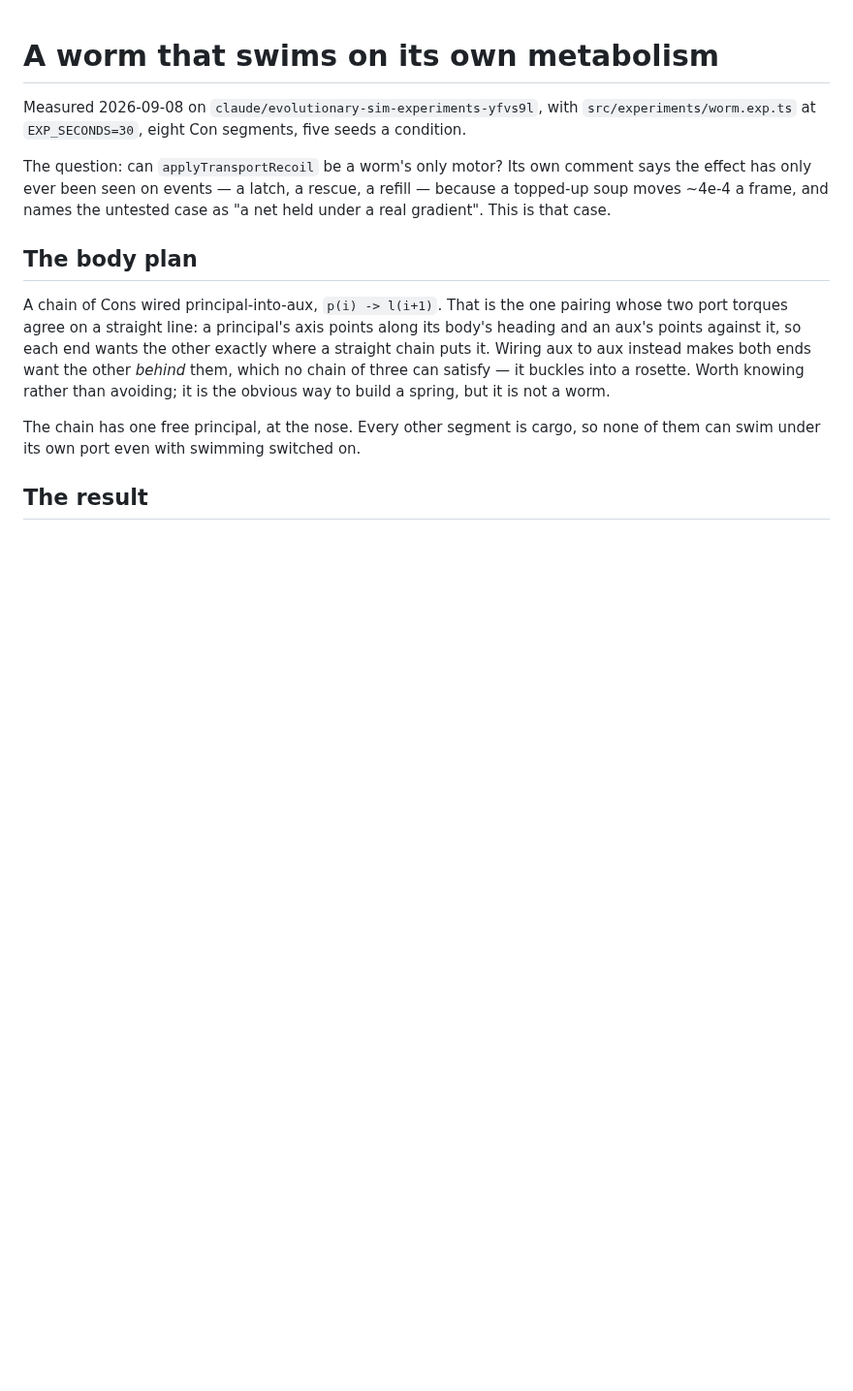
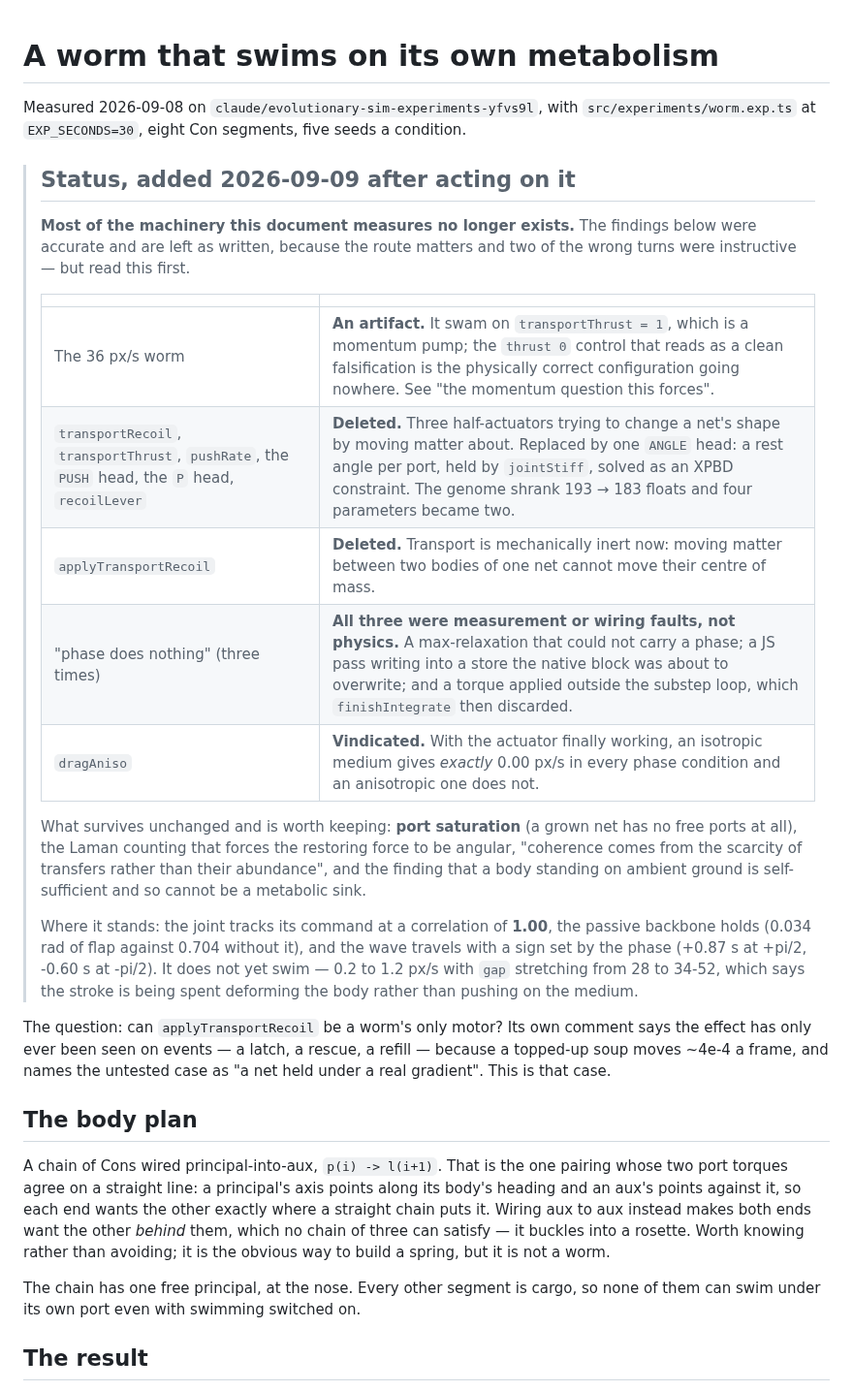
Before and after one commit to wobblybits/petri, a Markdown page: docs/transport-worm.md, the part around the change. Shown at 97% size. Rendered like a GitHub page; blank space fills up the shorter version.

Commit message:
Head the worm document with what has since been deleted.
It measures three mechanisms that no longer exist and leads with a 36 px/s
result we have since shown was a momentum pump. This codebase's own rule is
that a contradicting pair is worse than no comment, and the audit document
already has the pattern for this: a status block at the top, findings left as
written underneath.

Records which claims are artifacts, which machinery went and what replaced it,
that all three 'phase does nothing' results were measurement or wiring faults
rather than physics, and which findings survive intact — port saturation, the
Laman counting, coherence from scarce transfers, and the self-sufficient body
on ambient ground.

Co-Authored-By: Claude Opus 5 <noreply@anthropic.com>
Claude-Session: https://claude.ai/code/session_017t6u6JLDKGXLbAgMHFjtUZ

```diff
--- a/docs/transport-worm.md
+++ b/docs/transport-worm.md
@@ -3,6 +3,33 @@
 Measured 2026-09-08 on `claude/evolutionary-sim-experiments-yfvs9l`, with
 `src/experiments/worm.exp.ts` at `EXP_SECONDS=30`, eight Con segments, five
 seeds a condition.
+
+> ## Status, added 2026-09-09 after acting on it
+>
+> **Most of the machinery this document measures no longer exists.** The
+> findings below were accurate and are left as written, because the route
+> matters and two of the wrong turns were instructive — but read this first.
+>
+> | | |
+> |---|---|
+> | The 36 px/s worm | **An artifact.** It swam on `transportThrust = 1`, which is a momentum pump; the `thrust 0` control that reads as a clean falsification is the physically correct configuration going nowhere. See "the momentum question this forces". |
+> | `transportRecoil`, `transportThrust`, `pushRate`, the `PUSH` head, the `P` head, `recoilLever` | **Deleted.** Three half-actuators trying to change a net's shape by moving matter about. Replaced by one `ANGLE` head: a rest angle per port, held by `jointStiff`, solved as an XPBD constraint. The genome shrank 193 → 183 floats and four parameters became two. |
+> | `applyTransportRecoil` | **Deleted.** Transport is mechanically inert now: moving matter between two bodies of one net cannot move their centre of mass. |
+> | "phase does nothing" (three times) | **All three were measurement or wiring faults, not physics.** A max-relaxation that could not carry a phase; a JS pass writing into a store the native block was about to overwrite; and a torque applied outside the substep loop, which `finishIntegrate` then discarded. |
+> | `dragAniso` | **Vindicated.** With the actuator finally working, an isotropic medium gives *exactly* 0.00 px/s in every phase condition and an anisotropic one does not. |
+>
+> What survives unchanged and is worth keeping: **port saturation** (a grown net
+> has no free ports at all), the Laman counting that forces the restoring force
+> to be angular, "coherence comes from the scarcity of transfers rather than
+> their abundance", and the finding that a body standing on ambient ground is
+> self-sufficient and so cannot be a metabolic sink.
+>
+> Where it stands: the joint tracks its command at a correlation of **1.00**,
+> the passive backbone holds (0.034 rad of flap against 0.704 without it), and
+> the wave travels with a sign set by the phase (+0.87 s at +pi/2, -0.60 s at
+> -pi/2). It does not yet swim — 0.2 to 1.2 px/s with `gap` stretching from 28
+> to 34-52, which says the stroke is being spent deforming the body rather than
+> pushing on the medium.
 
 The question: can `applyTransportRecoil` be a worm's only motor? Its own
 comment says the effect has only ever been seen on events — a latch, a rescue,
```
